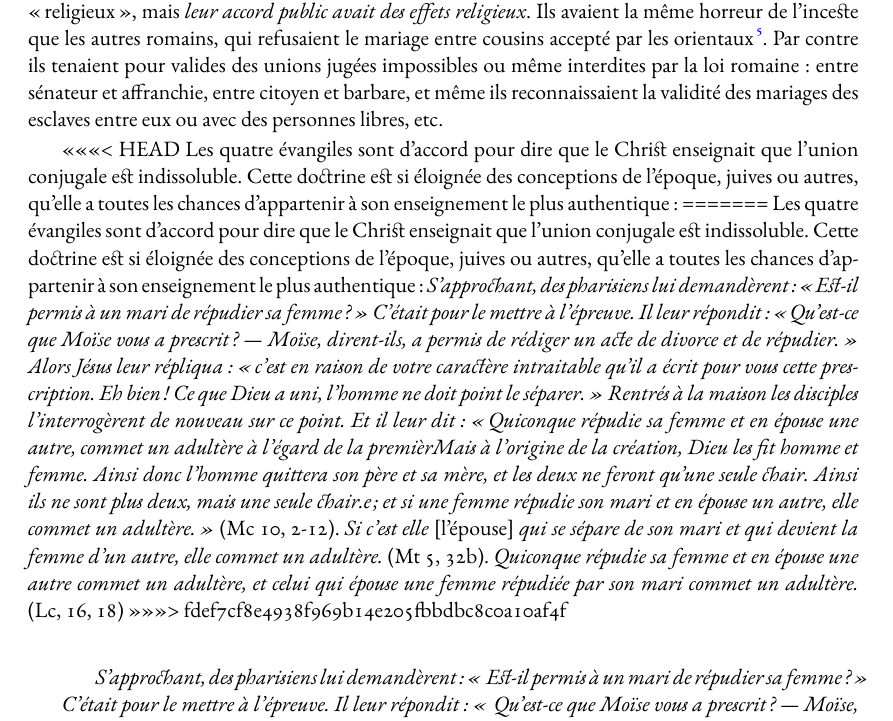
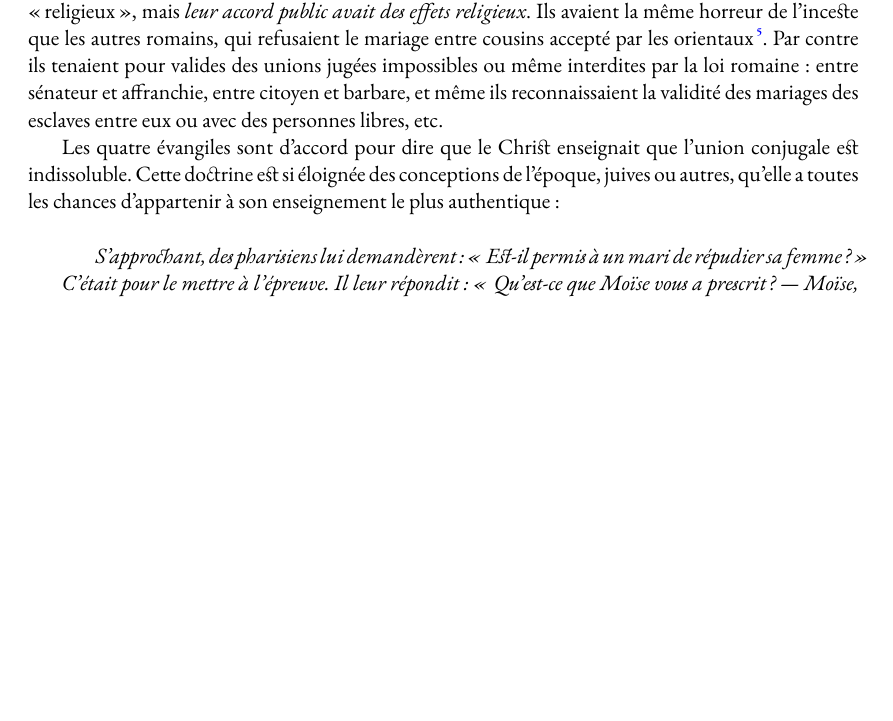
Before and after one commit to generationshistoire/generations, a LaTeX book (Generations.tex, which reads chapitres/Generation_chez_chretiens.tex): part of page 66 of 255, cut so that both start at the same text, the shorter picture padded with empty space. Compiled offline with XeLaTeX; a missing font is replaced by an installed copy or a similar font.

Commit message:
merge oublié dans Les chrétiens et la génération

```diff
--- a/chapitres/Generation_chez_chretiens.tex
+++ b/chapitres/Generation_chez_chretiens.tex
@@ -40,11 +40,7 @@ ce qui ne les a pas empêchés de se répandre jusqu'à devenir une des composan
 \footnote{... ce que prouvent les réactions au mariage de l'Empereur Claude (41-54 de notre ère) avec sa nièce. Même si cet exemple a été imité il heurtait le sentiment des romains, alors qu'en Orient cela ne faisait guère problème.}%
 . Par contre ils tenaient pour valides des unions jugées impossibles ou même interdites par la loi romaine : entre sénateur et affranchie, entre citoyen et barbare, et même ils reconnaissaient la validité des mariages des esclaves entre eux ou avec des personnes libres,~etc.
 
-<<<<<<< HEAD
- Les quatre évangiles sont d'accord pour dire que le Christ enseignait que l'union conjugale est indissoluble. Cette doctrine est si éloignée des conceptions de l'époque, juives ou autres, qu'elle a toutes les chances d'appartenir à son enseignement le plus authentique :
-=======
- Les quatre évangiles sont d'accord pour dire que le Christ enseignait que l'union conjugale est indissoluble. Cette doctrine est si éloignée des conceptions de l'époque, juives ou autres, qu'elle a toutes les chances d'appartenir à son enseignement le plus authentique : \emph{S'approchant, des pharisiens lui demandèrent : « Est-il permis à un mari de répudier sa femme ? » C'était pour le mettre à l'épreuve. Il leur répondit : « Qu'est-ce que Moïse vous a prescrit ? --- Moïse, dirent-ils, a permis de rédiger un acte de divorce et de répudier. » Alors Jésus leur répliqua : « c'est en raison de votre caractère intraitable qu'il a écrit pour vous cette prescription.  Eh bien ! Ce que Dieu a uni, l'homme ne doit point le séparer. » Rentrés à la maison les disciples l'interrogèrent de nouveau sur ce point. Et il leur dit : « Quiconque répudie sa femme et en épouse une autre, commet un adultère à l'égard de la premièrMais à l'origine de la création, Dieu les fit homme et femme. Ainsi donc l'homme quittera son père et sa mère, et les deux ne feront qu'une seule chair. Ainsi ils ne sont plus deux, mais une seule chair.e ; et si une femme répudie son mari et en épouse un autre, elle commet un adultère. »} (Mc 10, 2-12). \emph{Si c'est elle \emph{[l'épouse]} qui se sépare de son mari et qui devient la femme d'un autre, elle commet un adultère.} (Mt 5, 32b). \emph{Quiconque répudie sa femme et en épouse une autre commet un adultère, et celui qui épouse une femme répudiée par son mari commet un adultère.} (Lc, 16, 18)
->>>>>>> fdef7cf8e4938f969b14e205fbbdbc8c0a10af4f
+Les quatre évangiles sont d'accord pour dire que le Christ enseignait que l'union conjugale est indissoluble. Cette doctrine est si éloignée des conceptions de l'époque, juives ou autres, qu'elle a toutes les chances d'appartenir à son enseignement le plus authentique :
 
 \begin{displayquote}
 \emph{S'approchant, des pharisiens lui demandèrent : \enquote{Est-il permis à un mari de répudier sa femme ?} C'était pour le mettre à l'épreuve. Il leur répondit : \enquote{Qu'est-ce que Moïse vous a prescrit ? --- Moïse, dirent-ils, a permis de rédiger un acte de divorce et de répudier.} Alors Jésus leur répliqua : \enquote{c'est en raison de votre caractère intraitable qu'il a écrit pour vous cette prescription. Mais à l'origine de la création, Dieu les fit homme et femme. Ainsi donc l'homme quittera son père et sa mère, et les deux ne feront qu'une seule chair. Ainsi ils ne sont plus deux, mais une seule chair. Eh bien ! Ce que Dieu a uni, l'homme ne doit point le séparer.} Rentrés à la maison les disciples l'interrogèrent de nouveau sur ce point. Et il leur dit : \enquote{Quiconque répudie sa femme et en épouse une autre, commet un adultère à l'égard de la première ; et si une femme répudie son mari et en épouse un autre, elle commet un adultère.}} (Mc~10,~2-12)
```
